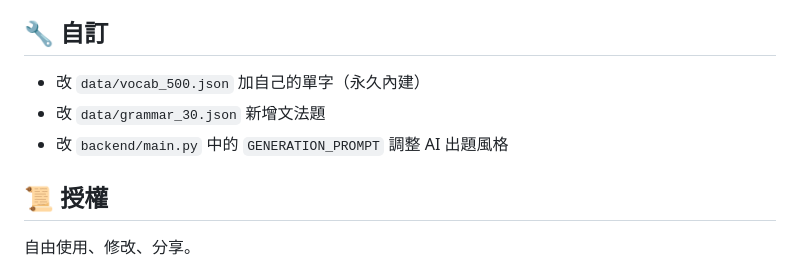
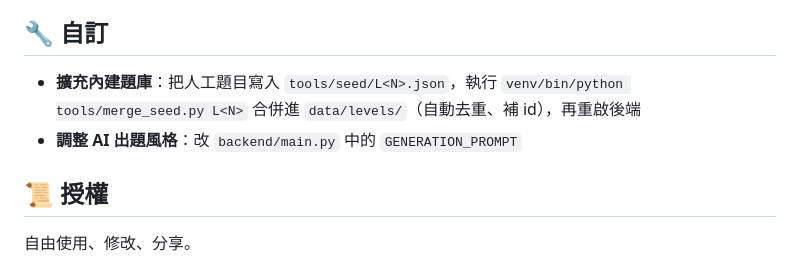
Before and after one commit to tomyueTW/spanish_, a Markdown page: README.md, the part around one of its changes. GitHub-like rendering.

```diff
--- a/README.md
+++ b/README.md
@@ -113,9 +156,8 @@ A: 瀏覽器有 CORS 限制，無法直接抓 YouTube 字幕。yt-dlp 是 Python
 
 ## 🔧 自訂
 
-- 改 `data/vocab_500.json` 加自己的單字（永久內建）
-- 改 `data/grammar_30.json` 新增文法題
-- 改 `backend/main.py` 中的 `GENERATION_PROMPT` 調整 AI 出題風格
+- **擴充內建題庫**：把人工題目寫入 `tools/seed/L<N>.json`，執行 `venv/bin/python tools/merge_seed.py L<N>` 合併進 `data/levels/`（自動去重、補 id），再重啟後端
+- **調整 AI 出題風格**：改 `backend/main.py` 中的 `GENERATION_PROMPT`
 
 ## 📜 授權
 
```
Also changed, not shown: other parts of README.md (+72 -29 lines).
